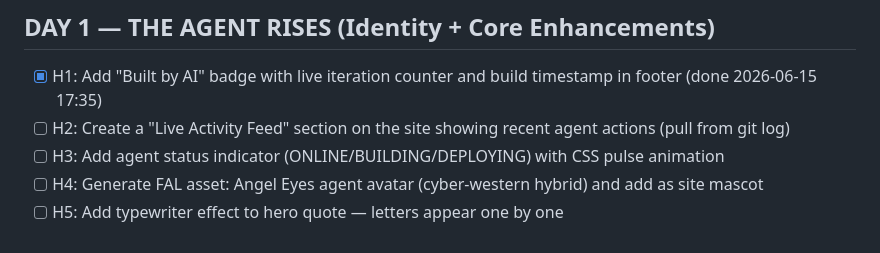
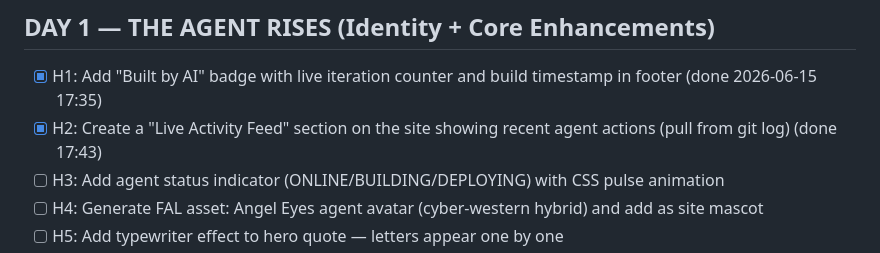
Before and after one commit to trbojevicstefan/angel-eyes, a Markdown page: ROADMAP.md, the part around the change. GitHub-like rendering.

Commit message:
docs: mark H2 done, cron now every 15min

```diff
--- a/ROADMAP.md
+++ b/ROADMAP.md
@@ -3,7 +3,7 @@
 
 ## DAY 1 — THE AGENT RISES (Identity + Core Enhancements)
 - [x] H1: Add "Built by AI" badge with live iteration counter and build timestamp in footer (done 2026-06-15 17:35)
-- [ ] H2: Create a "Live Activity Feed" section on the site showing recent agent actions (pull from git log)
+- [x] H2: Create a "Live Activity Feed" section on the site showing recent agent actions (pull from git log) (done 17:43)
 - [ ] H3: Add agent status indicator (ONLINE/BUILDING/DEPLOYING) with CSS pulse animation
 - [ ] H4: Generate FAL asset: Angel Eyes agent avatar (cyber-western hybrid) and add as site mascot
 - [ ] H5: Add typewriter effect to hero quote — letters appear one by one
```
